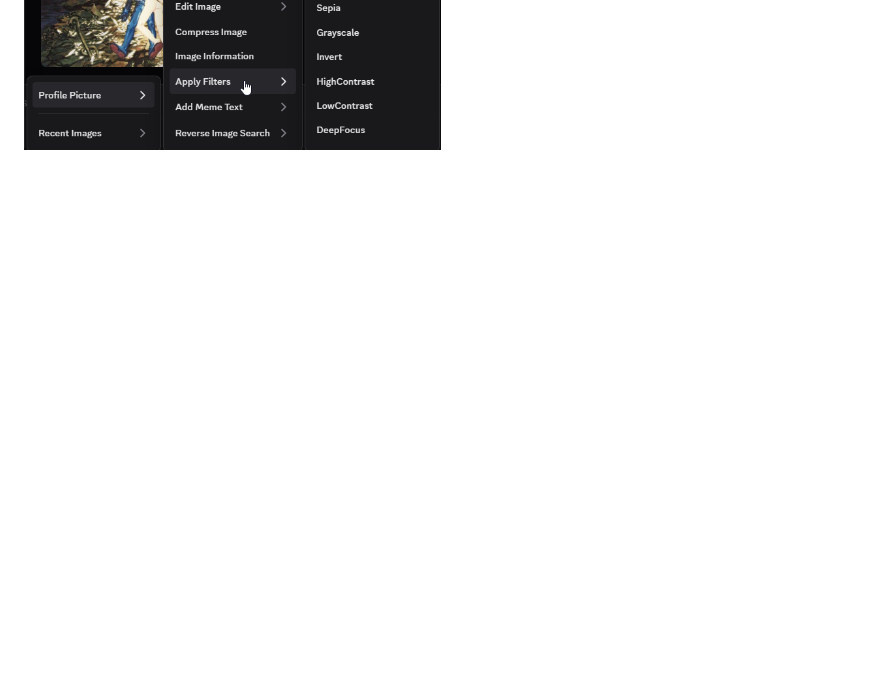
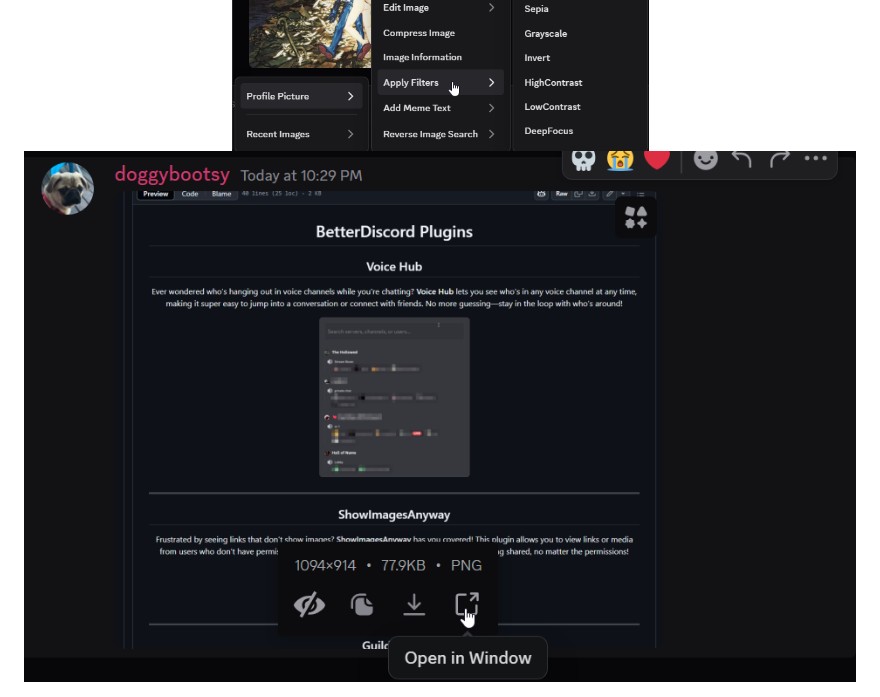
Before and after one commit to zrodevkaan/BDPlugins, a Markdown page: Plugins/README.md, the part around one of its changes. Rendered like a GitHub page; pictures changed too: Plugins/assets/betterimageutils_2.png (added); blank space fills up the shorter version.

Commit message:
Another image

```diff
--- a/Plugins/README.md
+++ b/Plugins/README.md
@@ -38,3 +38,4 @@ Take your image game to the next level with **BetterImageUtils**! This powerful
     <img src="assets/betterimageutils.png" style="border-radius: 5px; width: 350px;" alt="Better Image Utils Screenshot" />
     <img src="assets/betterimageutils_1.png" style="border-radius: 5px; width: 350px;" alt="Better Image Utils Screenshot 2" />
+    <img src="assets/betterimageutils_2.png" style="border-radius: 5px; width: 850px;" alt="Better Image Utils Screenshot 3" />
 </div>
```
Also changed, not shown: other parts of Plugins/README.md (+4 -4 lines).
